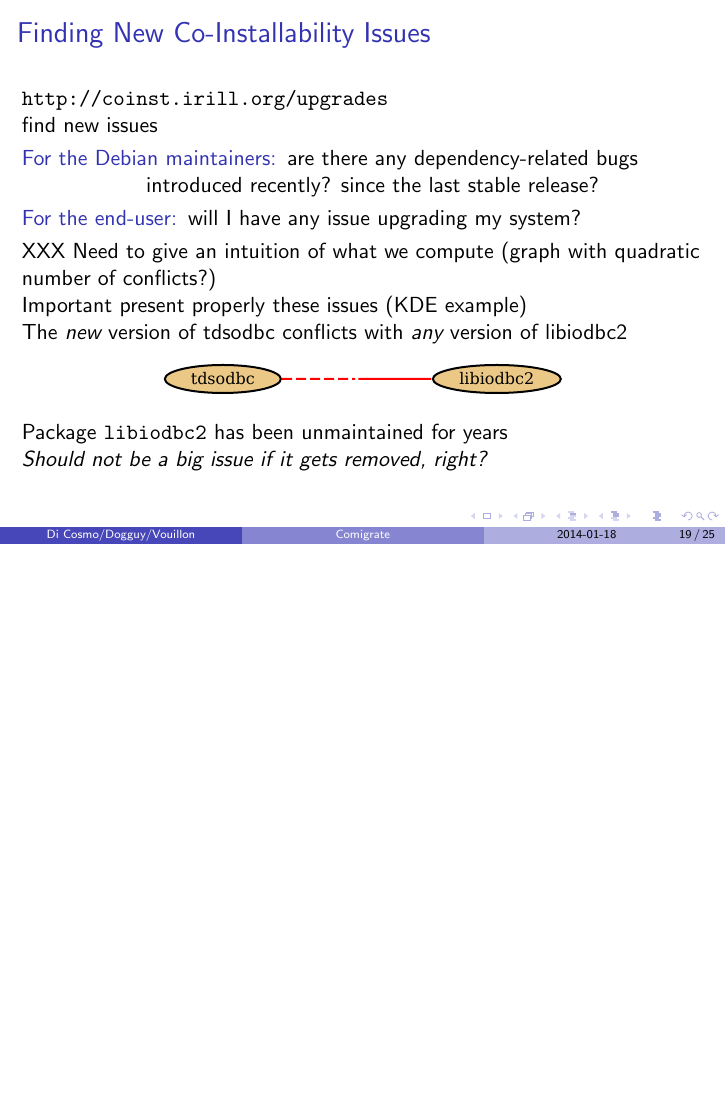
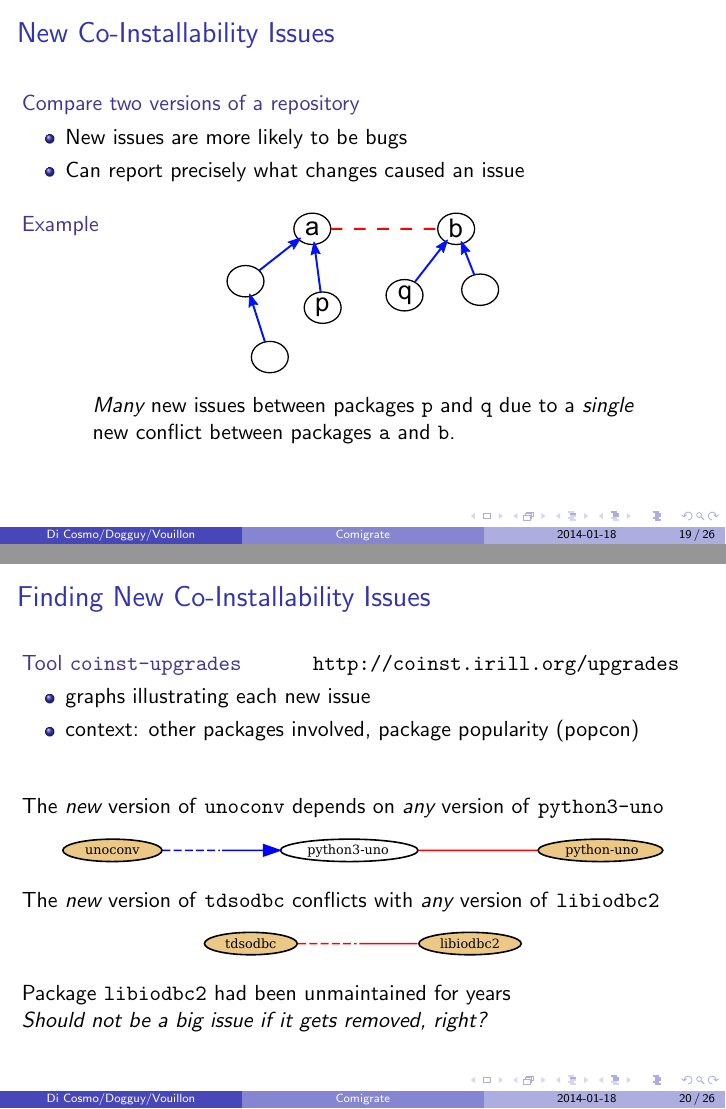
Before and after one commit to vouillon/coinst, LaTeX slides (Talks/mini-DebConf-Paris-2014/talk.tex): page 20 of 26 before the commit and pages 20 and 22 of 28 after it, the two joined at a grey line, the shorter picture padded with empty space. Compiled offline with pdfLaTeX.

Commit message:
Slide updates

```diff
--- a/Talks/mini-DebConf-Paris-2014/talk.tex
+++ b/Talks/mini-DebConf-Paris-2014/talk.tex
@@ -387,31 +387,64 @@ Cone: a package and all the packages it depend on
 
 \end{frame}
 
+\begin{frame}{New Co-Installability Issues}
+
+\EEE{Compare two versions of a repository}
+\begin{itemize}
+\item New issues are more likely to be bugs
+\item Can report precisely what changes caused an issue
+\end{itemize}
+
+\vspace{1em}
+
+\EEE{Example}
+\vspace{-2em}
+\begin{center}
+\includegraphics[width=0.4\linewidth]{upgrades}
+
+\vspace{1em}
+\begin{minipage}{\dimexpr\textwidth-2.5cm}
+\emph{Many} new issues between packages \texttt{p} and \texttt{q} due to a
+\emph{single} new conflict between packages \texttt{a} and \texttt{b}.
+\end{minipage}
+\end{center}
+\end{frame}
+
 \begin{frame}{Finding New Co-Installability Issues}
+
+\EEE{Tool \texttt{coinst-upgrades}}
+\hspace{1cm}
 \url{http://coinst.irill.org/upgrades}
+\begin{itemize}
+\item graphs illustrating each new issue
+\item context: other packages involved, package popularity (popcon)
+\end{itemize}
 
-find new issues
+\vspace{2em}
 
-\begin{description}
-\item[For the Debian maintainers:]
-are there any dependency-related bugs introduced recently? since the
-last stable release?
-\item[For the end-user:] will I have any issue upgrading my system?
-\end{description}
+%\begin{description}
+%\item[For the Debian maintainers:]
+%are there any dependency-related bugs introduced recently? since the
+%last stable release?
+%\item[For the end-users:] will I have any issue upgrading my system?
+%\end{description}
 
-XXX Need to give an intuition of what we compute
-(graph with quadratic number of conflicts?)
 
-Important present properly these issues (KDE example)
-
-The \emph{new} version of tdsodbc conflicts with \emph{any} version of
-libiodbc2
-
+The \emph{new} version of \texttt{unoconv} depends on \emph{any}
+version of \texttt{python3-uno}
 \begin{center}
-\includegraphics{libiodbc2}
+\includegraphics[scale=0.8]{python-uno}
 \end{center}
 
-Package \texttt{libiodbc2} has been unmaintained for years
+The \emph{new} version of \texttt{tdsodbc} conflicts with \emph{any}
+version of \texttt{libiodbc2}
+\begin{center}
+\includegraphics[scale=0.8]{libiodbc2}
+\end{center}
+
+\pause
+
+Package \texttt{libiodbc2} had been unmaintained for years
 
 \emph{Should not be a big issue if it gets removed, right?}
 
```
Also changed, not shown: Talks/mini-DebConf-Paris-2014/figures/python-uno.pdf (added), Talks/mini-DebConf-Paris-2014/figures/python-uno.svg (added), Talks/mini-DebConf-Paris-2014/figures/upgrades.pdf (added), Talks/mini-DebConf-Paris-2014/figures/upgrades.svg (added).
